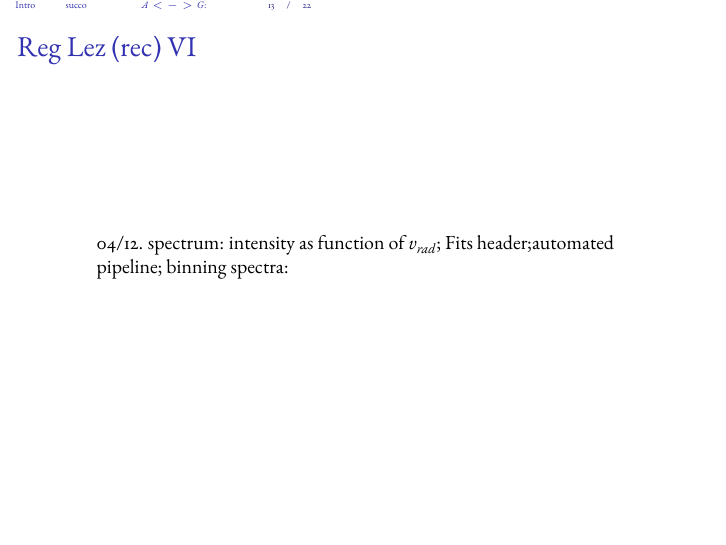
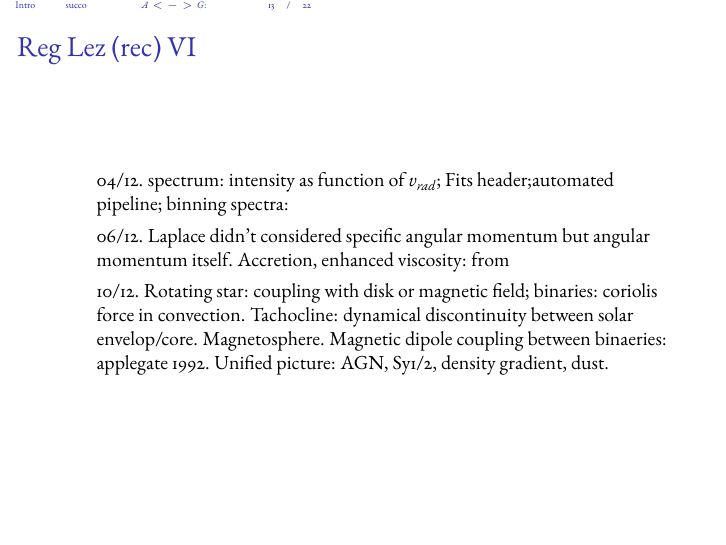
Before and after one commit to Pippetta87/A-processi-osservazioni-Shore-, LaTeX slides (main.tex, which reads reg.tex): page 13 of 22. Compiled offline with pdfLaTeX.

Commit message:
accretion: the unified picture

```diff
--- a/reg.tex
+++ b/reg.tex
@@ -67,6 +67,10 @@ opacity and collisional de-excitation at T=30K. Accretion disk: viscosity, stres
 
 \item 04/12. spectrum: intensity as function of $v_{rad}$; Fits header;automated pipeline; binning spectra:
 
+\item 06/12. Laplace didn't considered specific angular momentum but angular momentum itself. Accretion, enhanced viscosity: from
+
+\item 10/12. Rotating star: coupling with disk or magnetic field; binaries: coriolis force in convection. Tachocline: dynamical discontinuity between solar envelop/core. Magnetosphere. Magnetic dipole coupling between binaeries: applegate 1992. Unified picture: AGN, Sy1/2, density gradient, dust.
+
 \end{itemize}
 
 \end{frame}
```
